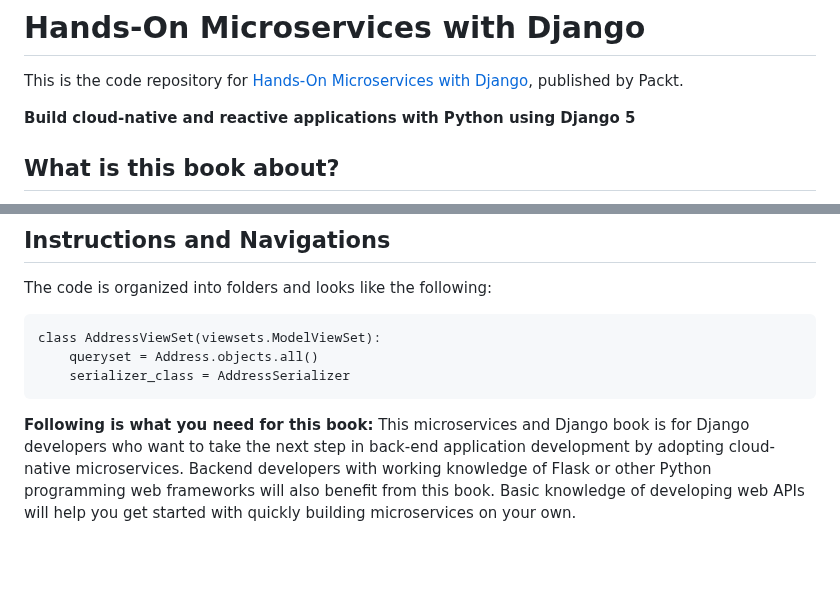
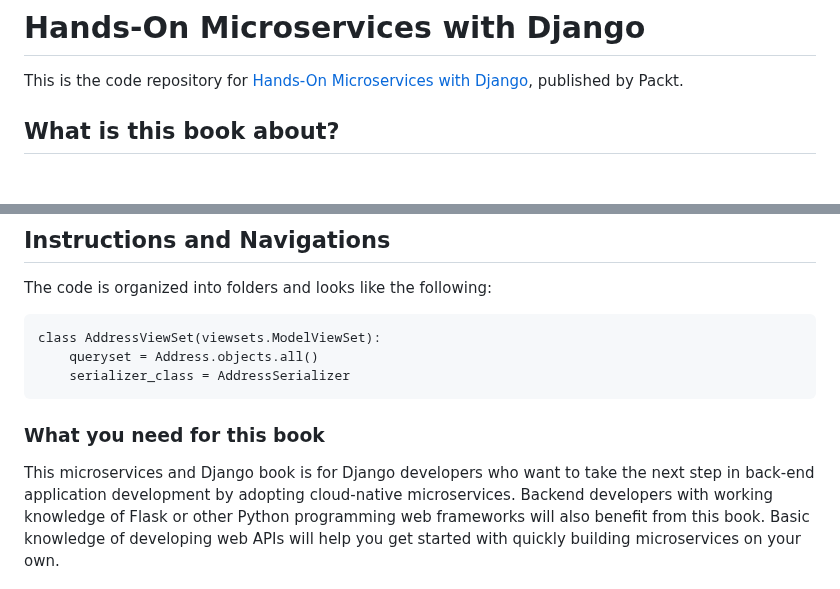
Before and after one commit to PacktPublishing/Hands-on-Microservices-with-Django, a Markdown page: README.md, 2 parts joined by grey strips. Drawn GitHub-style; blank space fills up the shorter version.

````diff
--- a/README.md
+++ b/README.md
@@ -1,8 +1,6 @@
 # Hands-On Microservices with Django
 
 This is the code repository for [Hands-On Microservices with Django](https://www.packtpub.com/product/hands-on-microservices-with-django/9781835468524), published by Packt.
-
-**Build cloud-native and reactive applications with Python using Django 5**
 
 ## What is this book about?
 <a href="https://www.packtpub.com/product/hands-on-microservices-with-django/9781835468524"><img src="https://content.packt.com/B22012/cover_image_small.jpg" alt="Book Name" height="256px" align="right"></a>
@@ -30,7 +28,7 @@ class AddressViewSet(viewsets.ModelViewSet):
     serializer_class = AddressSerializer
 ```
 
-**Following is what you need for this book:**
+### What you need for this book
 This microservices and Django book is for Django developers who want to take the next step in back-end application development by adopting cloud-native microservices. Backend developers with working knowledge of Flask or other Python programming web frameworks will also benefit from this book. Basic knowledge of developing web APIs will help you get started with quickly building microservices on your own.
 
 With the following software and hardware list you can run all code files present in the book (Chapters 2-11).
````
